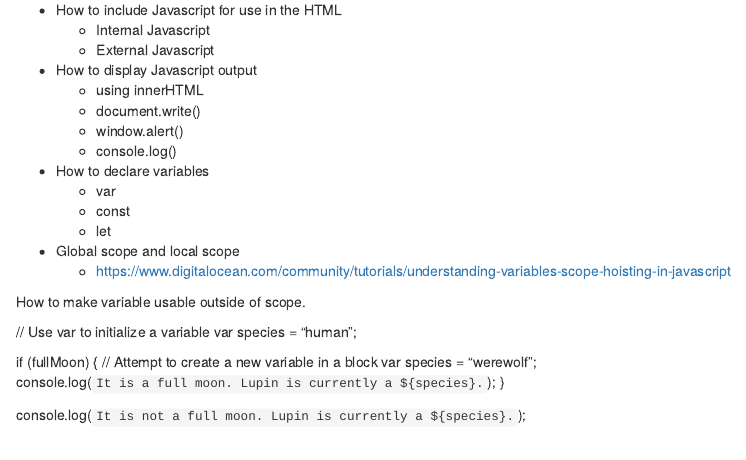
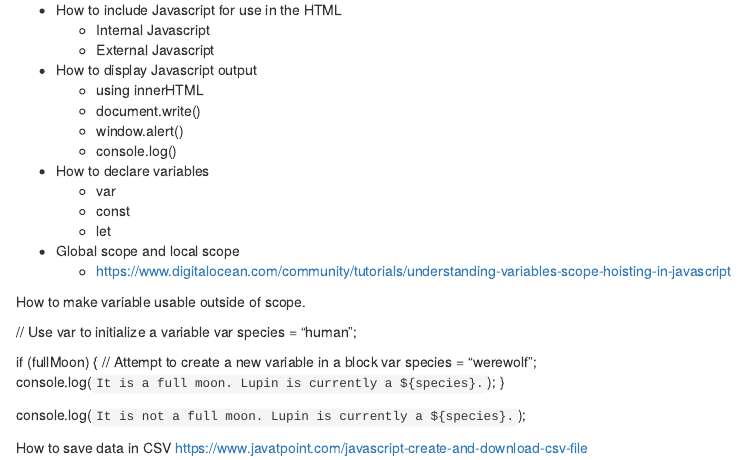
Before and after one commit to keefellow/dev_book, an R Markdown document (11-Javascript.Rmd): the page in a window 1100 px wide, from 100 px down. Rendered offline with R 4.5, knitr and Pandoc, with nearby package versions; drawn as R Markdown's standard HTML page in place of the format the file asks for.

Commit message:
Update 11-Javascript.Rmd

```diff
--- a/11-Javascript.Rmd
+++ b/11-Javascript.Rmd
@@ -32,3 +32,6 @@ if (fullMoon) {
 }
 
 console.log(`It is not a full moon. Lupin is currently a ${species}.`);
+
+How to save data in CSV
+https://www.javatpoint.com/javascript-create-and-download-csv-file
```
